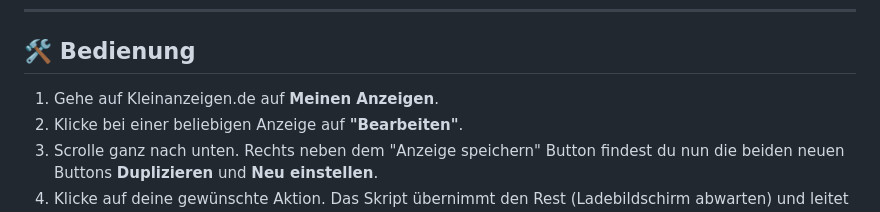
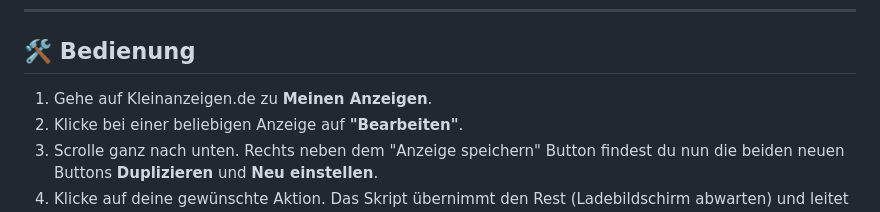
Before and after one commit to Zer089/Kleinanzeigen.de-Anzeige_duplizieren_neu_einstellen, a Markdown page: README.md, the part around the change. GitHub-like rendering.

Commit message:
README.md aktualisieren

```diff
--- a/README.md
+++ b/README.md
@@ -45,7 +45,7 @@ Klicke auf den folgenden Link, um das Skript direkt in deiner Erweiterung zu ins
 
 ## 🛠️ Bedienung
 
-1. Gehe auf Kleinanzeigen.de auf **Meinen Anzeigen**.
+1. Gehe auf Kleinanzeigen.de zu **Meinen Anzeigen**.
 2. Klicke bei einer beliebigen Anzeige auf **"Bearbeiten"**.
 3. Scrolle ganz nach unten. Rechts neben dem "Anzeige speichern" Button findest du nun die beiden neuen Buttons **Duplizieren** und **Neu einstellen**.
 4. Klicke auf deine gewünschte Aktion. Das Skript übernimmt den Rest (Ladebildschirm abwarten) und leitet dich direkt zur Bestätigungsseite weiter.
```
